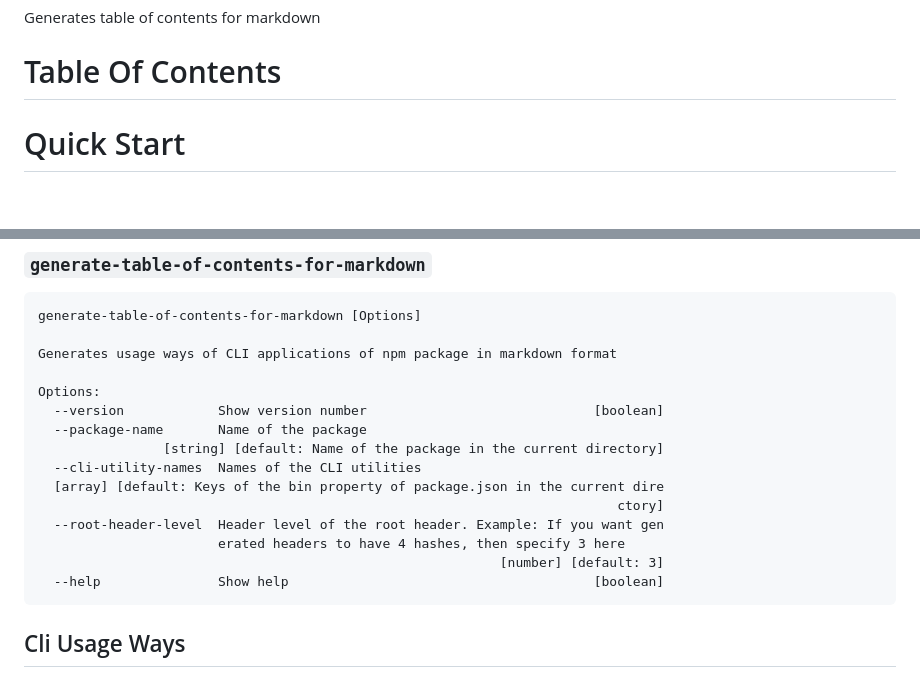
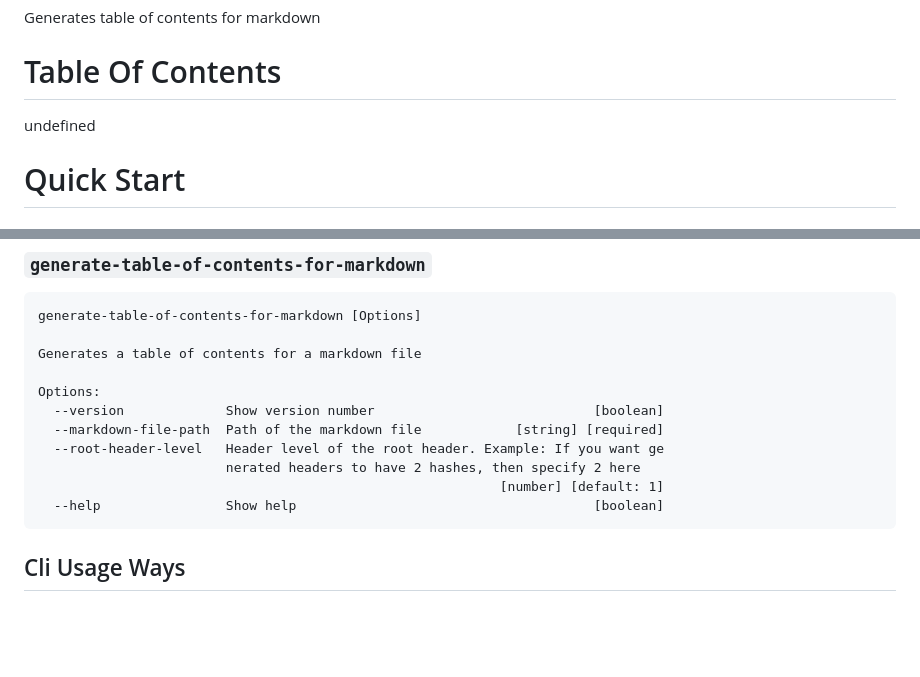
Before and after one commit to FreePhoenix888/generate-table-of-contents-for-markdown, a Markdown page: README.md, 2 parts joined by grey strips. GitHub-like rendering; blank space fills up the shorter version.

````diff
--- a/README.md
+++ b/README.md
@@ -6,6 +6,7 @@ Generates table of contents for markdown
 # Table Of Contents
 <!-- Do not remove these comments because they are used for automatic generation -->
 <!-- ACTUAL_TABLE_OF_CONTENTS_START -->
+undefined
 <!-- ACTUAL_TABLE_OF_CONTENTS_END -->
 
 # Quick Start
@@ -61,20 +62,17 @@ See [Documentation] for examples and API
 ```
 generate-table-of-contents-for-markdown [Options]
 
-Generates usage ways of CLI applications of npm package in markdown format
+Generates a table of contents for a markdown file
 
 Options:
-  --version            Show version number                             [boolean]
-  --package-name       Name of the package
-                [string] [default: Name of the package in the current directory]
-  --cli-utility-names  Names of the CLI utilities
-  [array] [default: Keys of the bin property of package.json in the current dire
-                                                                          ctory]
-  --root-header-level  Header level of the root header. Example: If you want gen
-                       erated headers to have 4 hashes, then specify 3 here
-                                                           [number] [default: 3]
-  --help               Show help                                       [boolean]
+  --version             Show version number                            [boolean]
+  --markdown-file-path  Path of the markdown file            [string] [required]
+  --root-header-level   Header level of the root header. Example: If you want ge
+                        nerated headers to have 2 hashes, then specify 2 here
+                                                           [number] [default: 1]
+  --help                Show help                                      [boolean]
 ```
+
 <!-- CLI_HELP_END -->
 
 ## Cli Usage Ways
````
